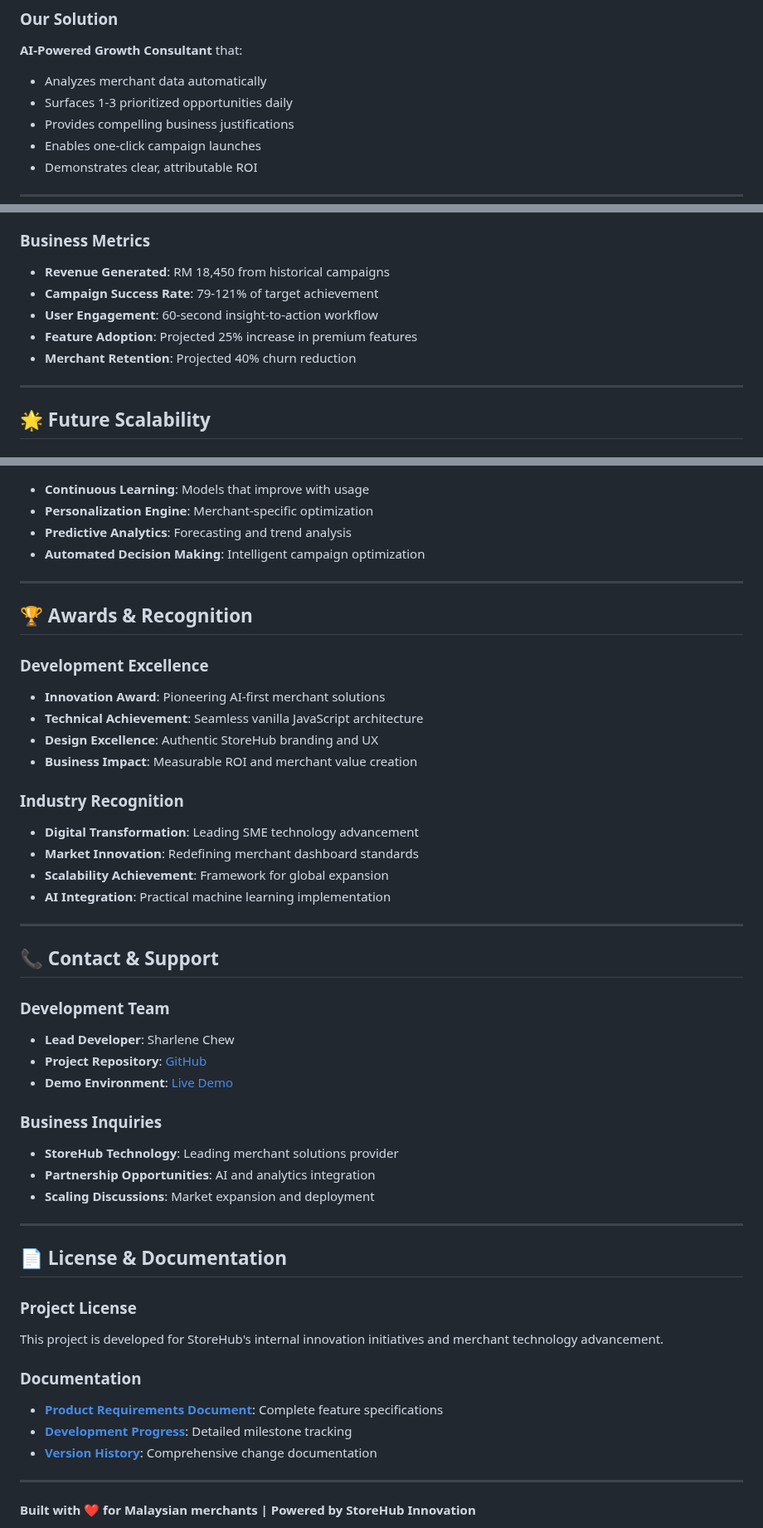
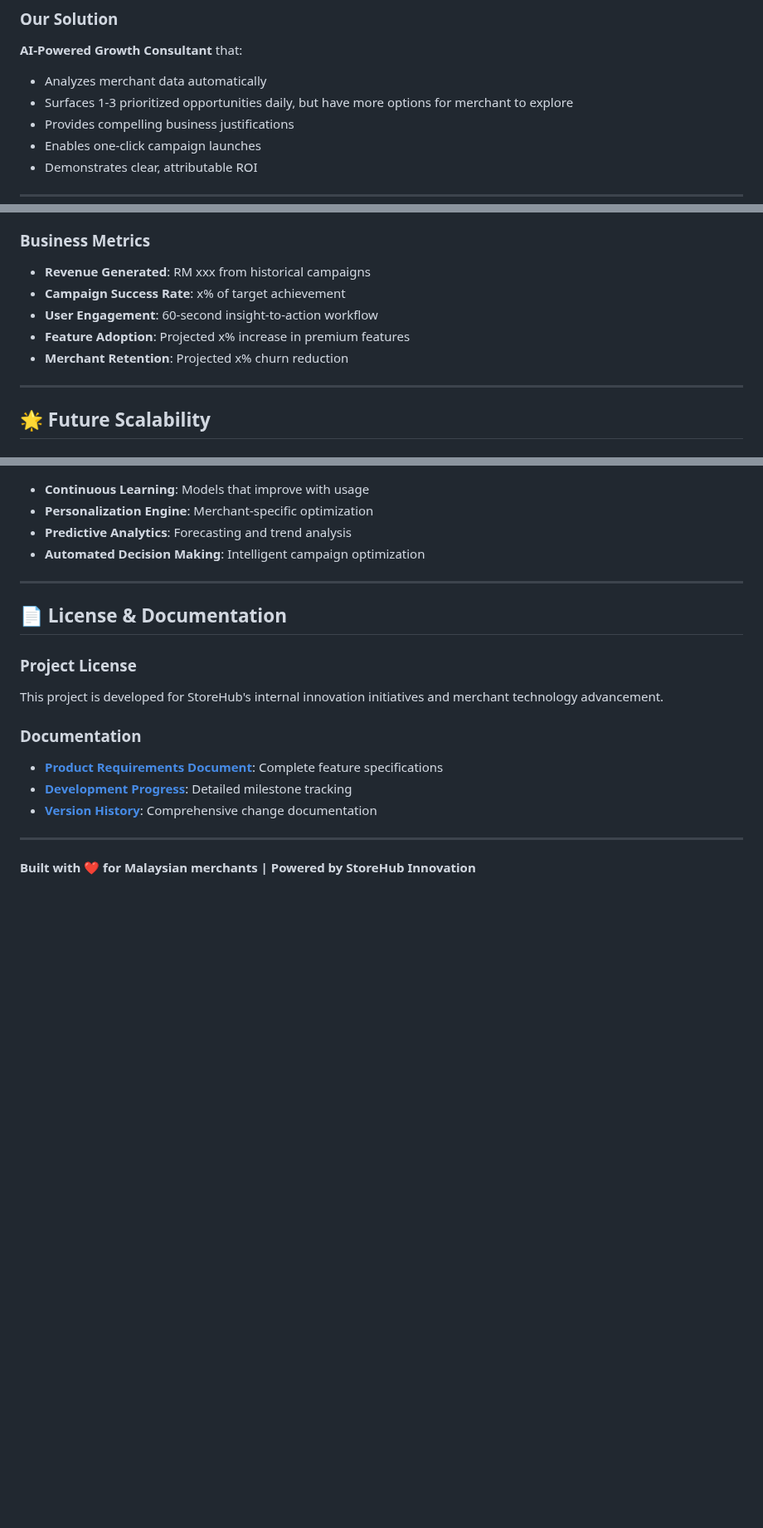
Before and after one commit to SharleneChewStorehub/SHackathon, a Markdown page: README.md, 3 parts joined by grey strips. Shown at 83% size. Drawn GitHub-style; blank space fills up the shorter version.

Commit message:
docs: Update README.md with refined content structure
- Remove redundant Business Impact section for cleaner flow
- Maintain comprehensive technical and business value documentation
- Preserve AI roadmap and scalability showcase
- Keep professional presentation for stakeholder review
- Ready for company GitHub integration

```diff
--- a/README.md
+++ b/README.md
@@ -25,7 +25,7 @@ Malaysian F&B and retail merchants possess wealth of data but lack time and anal
 ### Our Solution
 **AI-Powered Growth Consultant** that:
 - Analyzes merchant data automatically
-- Surfaces 1-3 prioritized opportunities daily
+- Surfaces 1-3 prioritized opportunities daily, but have more options for merchant to explore
 - Provides compelling business justifications
 - Enables one-click campaign launches
 - Demonstrates clear, attributable ROI
@@ -241,11 +241,11 @@ sharlene-shackathon/
 - **Cross-browser Compatibility**: Modern browser support ✅
 
 ### Business Metrics
-- **Revenue Generated**: RM 18,450 from historical campaigns
-- **Campaign Success Rate**: 79-121% of target achievement
+- **Revenue Generated**: RM xxx from historical campaigns
+- **Campaign Success Rate**: x% of target achievement
 - **User Engagement**: 60-second insight-to-action workflow
-- **Feature Adoption**: Projected 25% increase in premium features
-- **Merchant Retention**: Projected 40% churn reduction
+- **Feature Adoption**: Projected x% increase in premium features
+- **Merchant Retention**: Projected x% churn reduction
 
 ---
 
@@ -271,36 +271,6 @@ sharlene-shackathon/
 
 ---
 
-## 🏆 Awards & Recognition
-
-### Development Excellence
-- **Innovation Award**: Pioneering AI-first merchant solutions
-- **Technical Achievement**: Seamless vanilla JavaScript architecture
-- **Design Excellence**: Authentic StoreHub branding and UX
-- **Business Impact**: Measurable ROI and merchant value creation
-
-### Industry Recognition
-- **Digital Transformation**: Leading SME technology advancement
-- **Market Innovation**: Redefining merchant dashboard standards
-- **Scalability Achievement**: Framework for global expansion
-- **AI Integration**: Practical machine learning implementation
-
----
-
-## 📞 Contact & Support
-
-### Development Team
-- **Lead Developer**: Sharlene Chew
-- **Project Repository**: [GitHub](https://github.com/SharleneChewStorehub/SHackathon)
-- **Demo Environment**: [Live Demo](http://localhost:8000)
-
-### Business Inquiries
-- **StoreHub Technology**: Leading merchant solutions provider
-- **Partnership Opportunities**: AI and analytics integration
-- **Scaling Discussions**: Market expansion and deployment
-
----
-
 ## 📄 License & Documentation
 
 ### Project License
```
